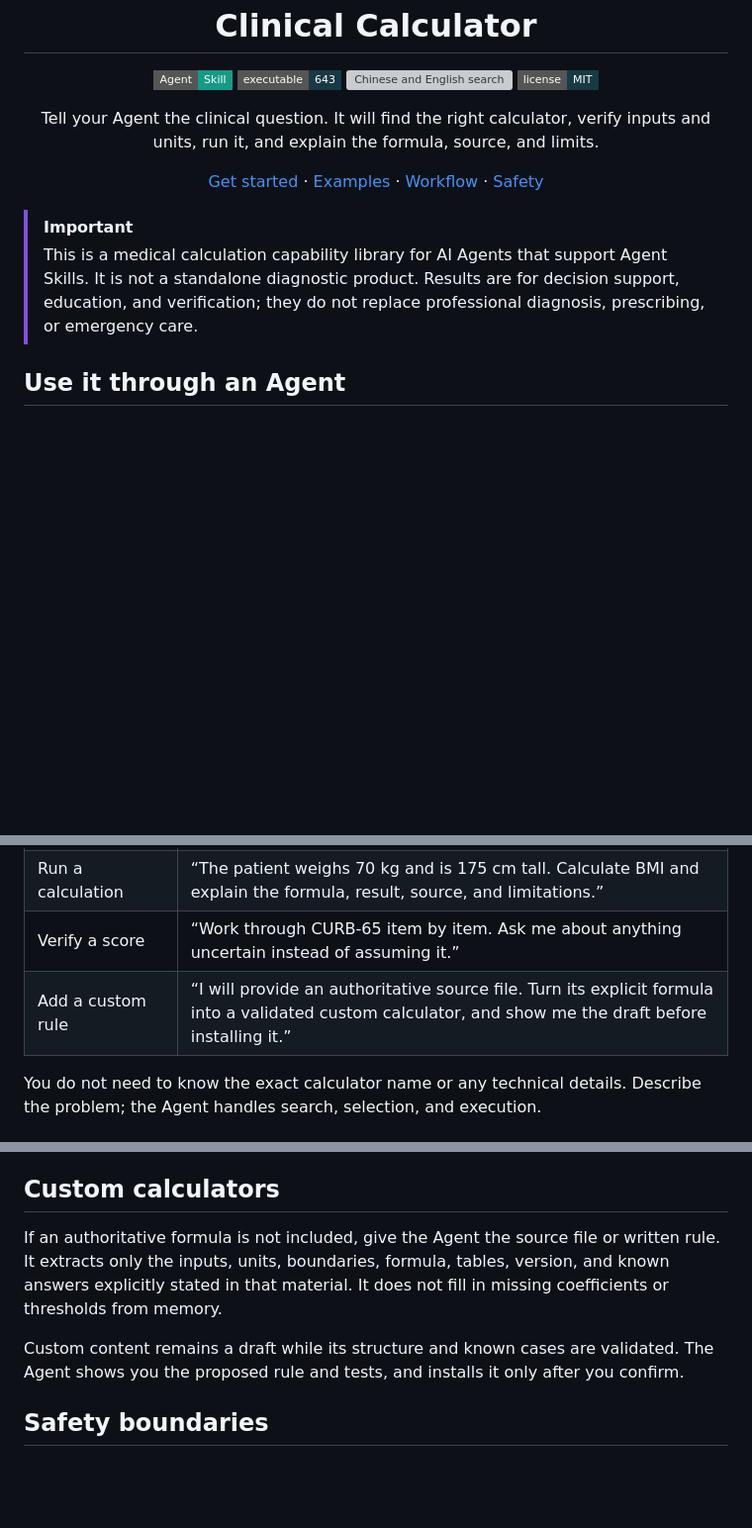
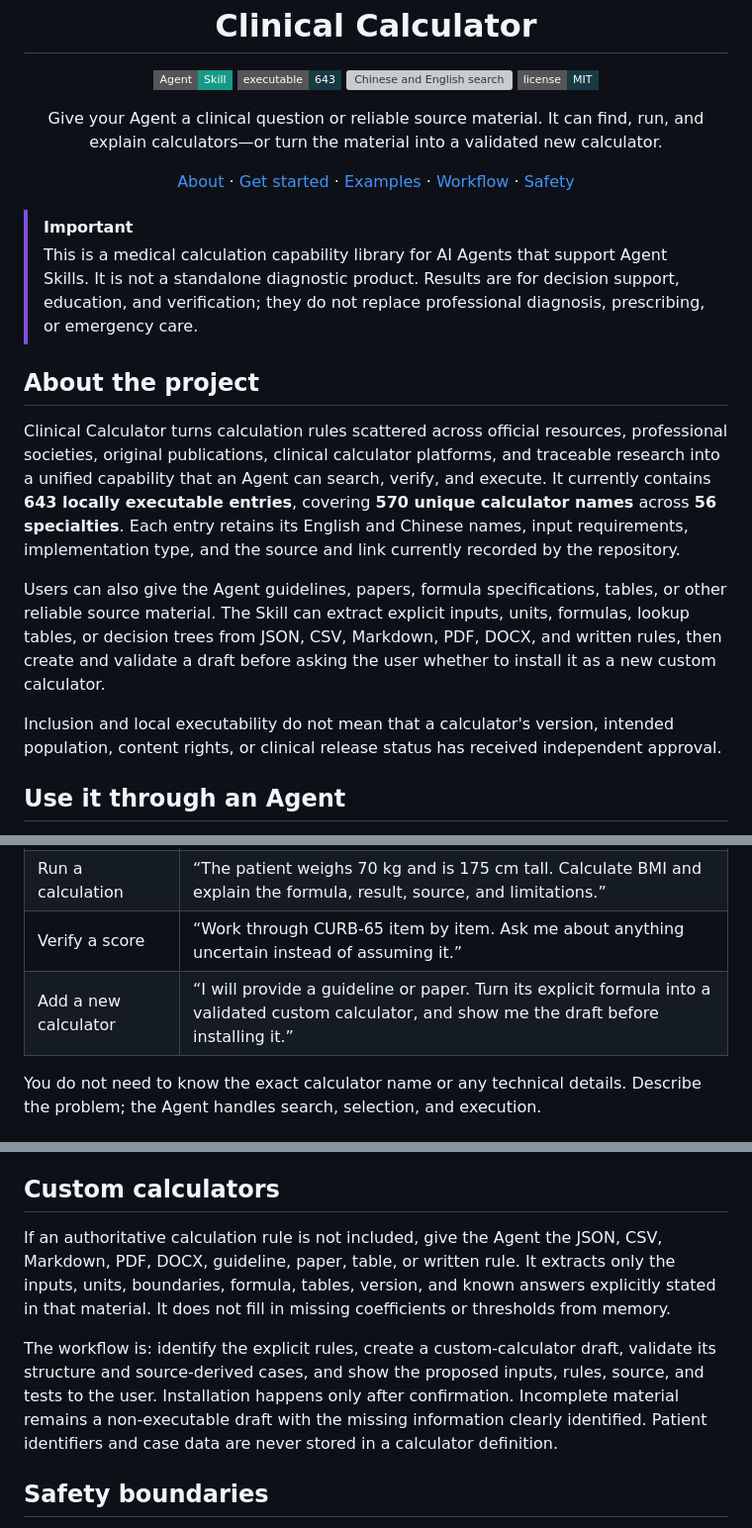
Before and after one commit to JuneYaooo/clinical-calculator, a Markdown page: README_EN.md, 3 parts joined by grey strips. Shown at 99% size. Drawn GitHub-style; badges without logos; blank space fills up the shorter version; grey boxes are pictures that could not be loaded.

Commit message:
docs: explain sources and calculator extensions

```diff
--- a/README_EN.md
+++ b/README_EN.md
@@ -16,10 +16,11 @@
 </p>
 
 <p align="center">
-  Tell your Agent the clinical question. It will find the right calculator, verify inputs and units, run it, and explain the formula, source, and limits.
+  Give your Agent a clinical question or reliable source material. It can find, run, and explain calculators—or turn the material into a validated new calculator.
 </p>
 
 <p align="center">
+  <a href="#about-the-project">About</a> ·
   <a href="#use-it-through-an-agent">Get started</a> ·
   <a href="#real-world-usage">Examples</a> ·
   <a href="#how-the-agent-handles-a-calculation">Workflow</a> ·
@@ -28,6 +29,14 @@
 
 > [!IMPORTANT]
 > This is a medical calculation capability library for AI Agents that support Agent Skills. It is not a standalone diagnostic product. Results are for decision support, education, and verification; they do not replace professional diagnosis, prescribing, or emergency care.
+
+## About the project
+
+Clinical Calculator turns calculation rules scattered across official resources, professional societies, original publications, clinical calculator platforms, and traceable research into a unified capability that an Agent can search, verify, and execute. It currently contains **643 locally executable entries**, covering **570 unique calculator names** across **56 specialties**. Each entry retains its English and Chinese names, input requirements, implementation type, and the source and link currently recorded by the repository.
+
+Users can also give the Agent guidelines, papers, formula specifications, tables, or other reliable source material. The Skill can extract explicit inputs, units, formulas, lookup tables, or decision trees from JSON, CSV, Markdown, PDF, DOCX, and written rules, then create and validate a draft before asking the user whether to install it as a new custom calculator.
+
+Inclusion and local executability do not mean that a calculator's version, intended population, content rights, or clinical release status has received independent approval.
 
 ## Use it through an Agent
 
@@ -42,7 +51,7 @@ Try asking:
 | Find the right tool | “Find a calculator for stroke risk in atrial fibrillation and tell me what information you need.” |
 | Run a calculation | “The patient weighs 70 kg and is 175 cm tall. Calculate BMI and explain the formula, result, source, and limitations.” |
 | Verify a score | “Work through CURB-65 item by item. Ask me about anything uncertain instead of assuming it.” |
-| Add a custom rule | “I will provide an authoritative source file. Turn its explicit formula into a validated custom calculator, and show me the draft before installing it.” |
+| Add a new calculator | “I will provide a guideline or paper. Turn its explicit formula into a validated custom calculator, and show me the draft before installing it.” |
 
 You do not need to know the exact calculator name or any technical details. Describe the problem; the Agent handles search, selection, and execution.
 
@@ -106,9 +115,9 @@ A complete response usually includes:
 
 ## Custom calculators
 
-If an authoritative formula is not included, give the Agent the source file or written rule. It extracts only the inputs, units, boundaries, formula, tables, version, and known answers explicitly stated in that material. It does not fill in missing coefficients or thresholds from memory.
+If an authoritative calculation rule is not included, give the Agent the JSON, CSV, Markdown, PDF, DOCX, guideline, paper, table, or written rule. It extracts only the inputs, units, boundaries, formula, tables, version, and known answers explicitly stated in that material. It does not fill in missing coefficients or thresholds from memory.
 
-Custom content remains a draft while its structure and known cases are validated. The Agent shows you the proposed rule and tests, and installs it only after you confirm.
+The workflow is: identify the explicit rules, create a custom-calculator draft, validate its structure and source-derived cases, and show the proposed inputs, rules, source, and tests to the user. Installation happens only after confirmation. Incomplete material remains a non-executable draft with the missing information clearly identified. Patient identifiers and case data are never stored in a calculator definition.
 
 ## Safety boundaries
 
```
Also changed, not shown: other parts of README_EN.md (+1 -1 lines), README.md (+14 -5 lines).
